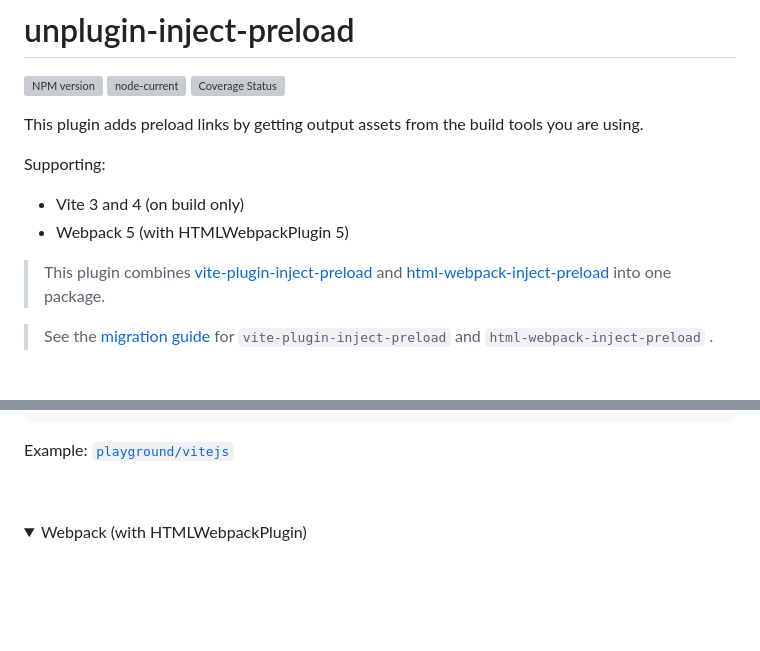
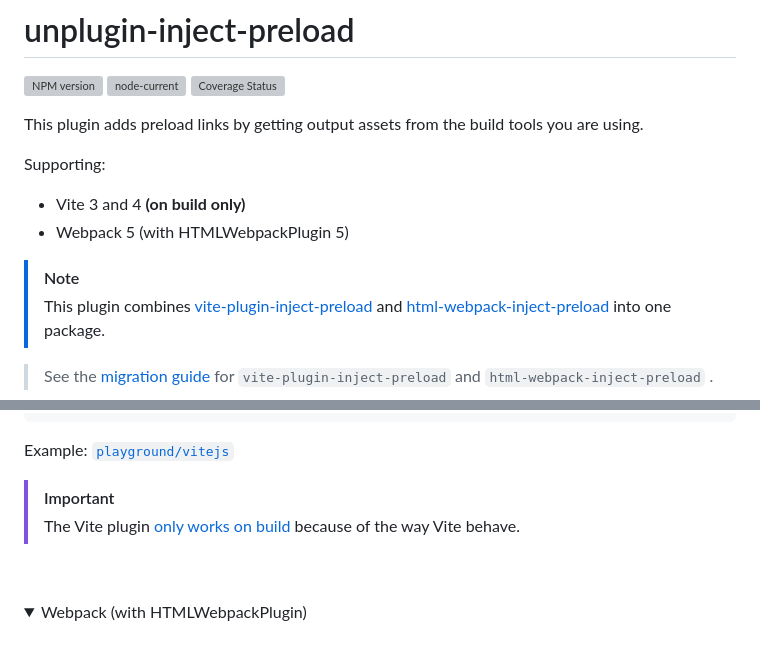
Before and after one commit to Applelo/unplugin-inject-preload, a Markdown page: README.md, 2 parts joined by grey strips. Drawn GitHub-style; folded sections open; blank space fills up the shorter version; grey boxes are pictures that could not be loaded.

Commit message:
update readme to fix #4

````diff
--- a/README.md
+++ b/README.md
@@ -5,10 +5,11 @@
 This plugin adds preload links by getting output assets from the build tools you are using.
 
 Supporting:
-- Vite 3 and 4 (on build only)
+- Vite 3 and 4 **(on build only)**
 - Webpack 5 (with HTMLWebpackPlugin 5)
 <!-- - Rspack -->
 
+> [!NOTE]
 > This plugin combines [vite-plugin-inject-preload](https://github.com/Applelo/vite-plugin-inject-preload) and [html-webpack-inject-preload](https://github.com/principalstudio/html-webpack-inject-preload) into one package.
 
 > See the [migration guide](#migrate) for `vite-plugin-inject-preload` and `html-webpack-inject-preload` .
@@ -39,6 +40,9 @@ export default defineConfig({
 ```
 
 Example: [`playground/vitejs`](./playground/vitejs)
+
+> [!IMPORTANT]
+> The Vite plugin [only works on build](https://github.com/Applelo/vite-plugin-inject-preload/issues/15) because of the way Vite behave.
 
 <br></details>
 
````
